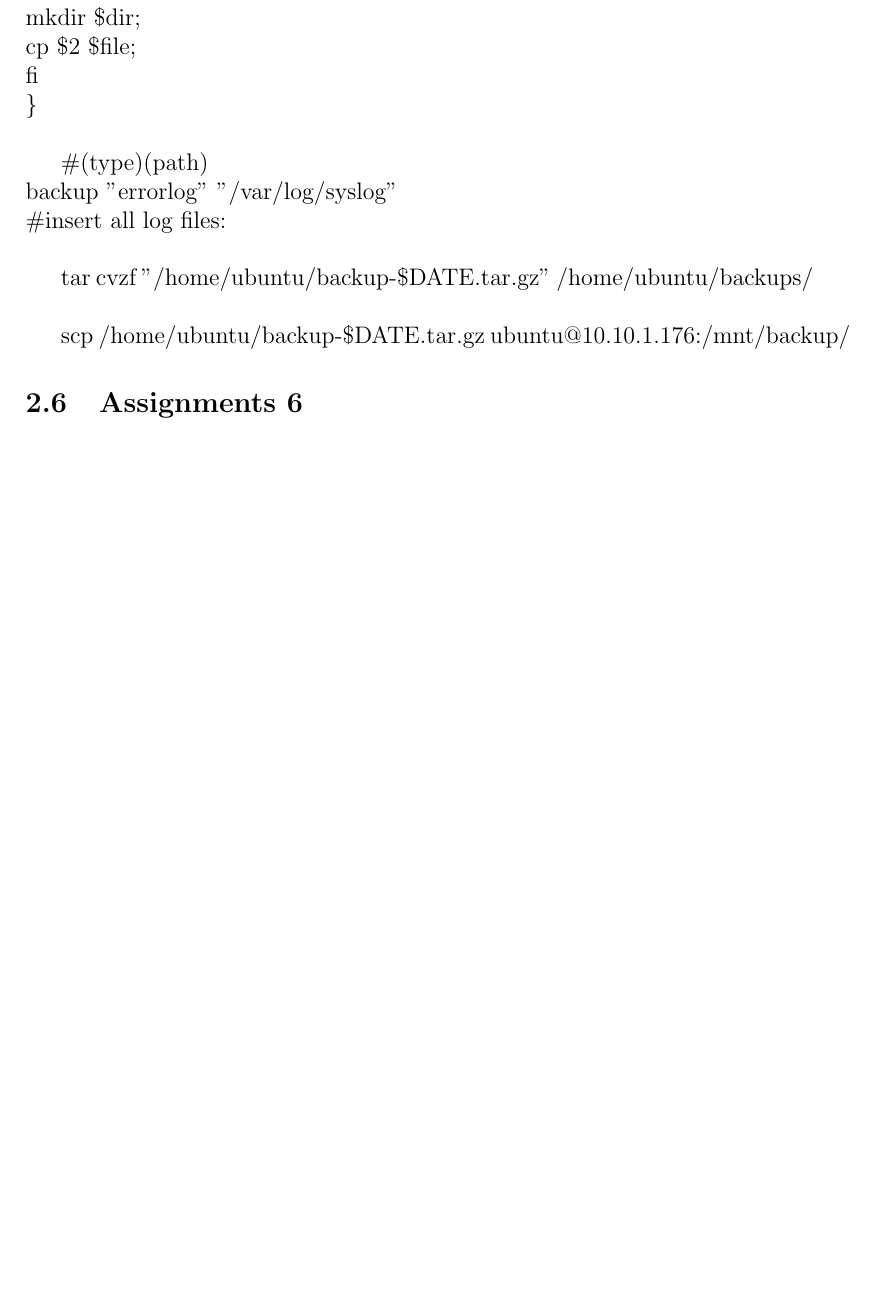
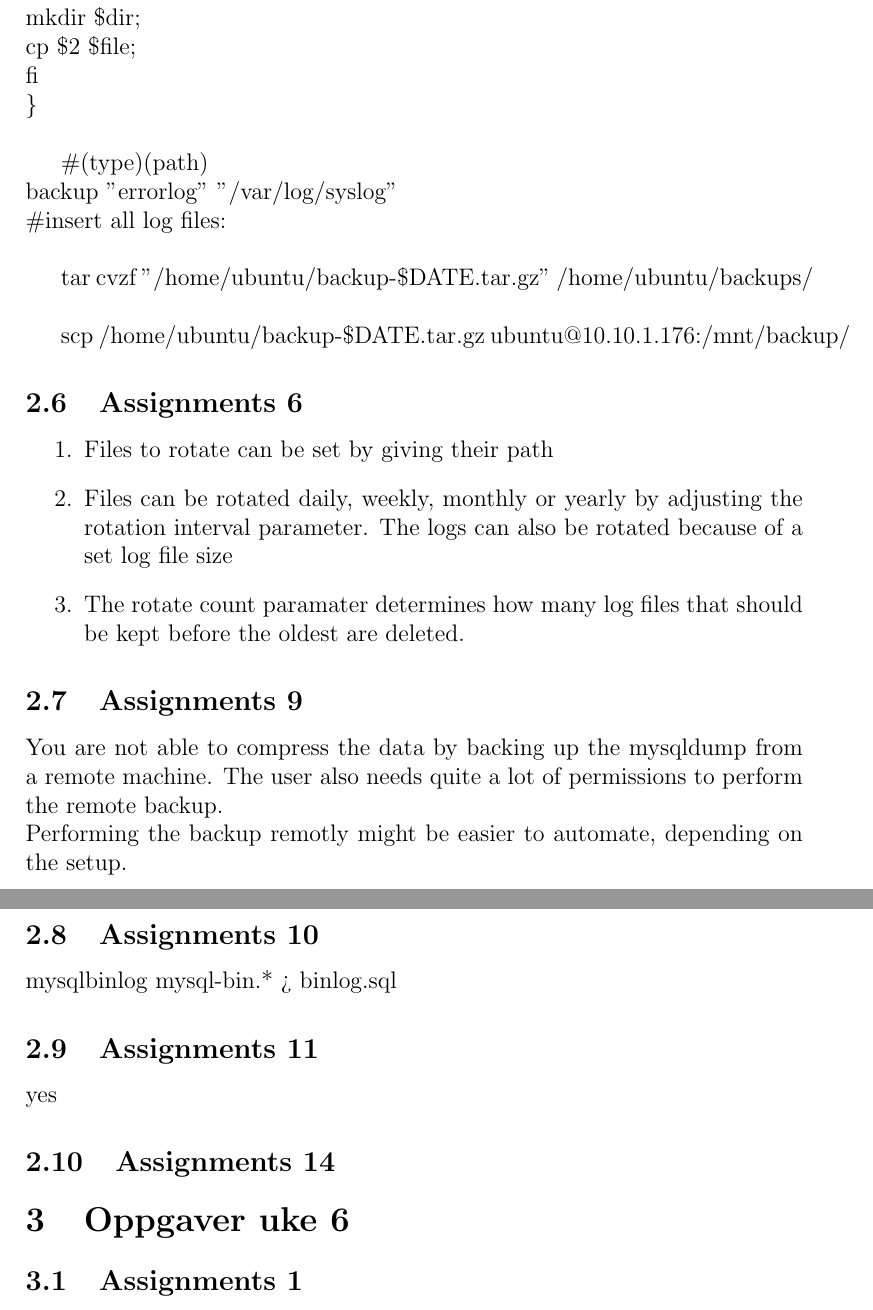
Before and after one commit to Amnesthesia/Course-DBAppMaintenance, a LaTeX document (Oblig 2/main.tex, which reads Oblig 2/uke5.tex, Oblig 2/uke6.tex): part of page 4 of 4 before the commit and two parts of pages 4 and 5 of 5 after it, the two joined at a grey line, cut so that both start at the same text, the shorter picture padded with empty space. Compiled offline with pdfLaTeX.

Commit message:
uke2 etc

```diff
--- a/Oblig 2/uke5.tex
+++ b/Oblig 2/uke5.tex
@@ -34,3 +35,20 @@ tar cvzf "/home/ubuntu/backup-\$DATE.tar.gz" /home/ubuntu/backups/\\
 scp /home/ubuntu/backup-\$DATE.tar.gz ubuntu@10.10.1.176:/mnt/backup/
 
 \subsection{Assignments 6}
+\begin{enumerate}
+\item Files to rotate can be set by giving their path
+\item Files can be rotated daily, weekly, monthly or yearly by adjusting the rotation interval parameter. The logs can also be rotated because of a set log file size
+\item The rotate count paramater determines how many log files that should be kept before the oldest are deleted.
+\end{enumerate}
+
+\subsection{Assignments 9}
+You are not able to compress the data by backing up the mysqldump from a remote machine. The user also needs quite a lot of permissions to perform the remote backup.\\
+Performing the backup remotly might be easier to automate, depending on the setup.
+
+\subsection{Assignments 10}
+mysqlbinlog mysql-bin.* > binlog.sql
+
+\subsection{Assignments 11}
+yes
+
+\subsection{Assignments 14}
--- /dev/null
+++ b/Oblig 2/uke6.tex
@@ -0,0 +1,3 @@
+\section{Oppgaver uke 6}
+
+\subsection{Assignments 1}
```
Also changed, not shown: Oblig 2/main.tex (+1 -0 lines), Oblig 2/uke5.tex (1 more changed lines).
